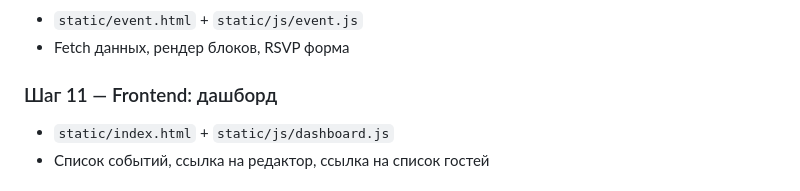
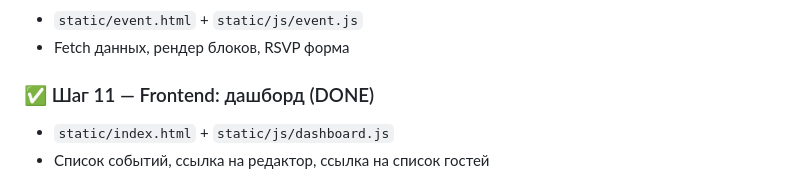
Before and after one commit to ulansyn/toilink, a Markdown page: .claude/PLAN.md, the part around the change. Rendered like a GitHub page.

Commit message:
docs: mark step 11 as done

```diff
--- a/.claude/PLAN.md
+++ b/.claude/PLAN.md
@@ -343,7 +343,7 @@ Frontend читает `blocks_schema` → знает какие блоки ре
 - `static/event.html` + `static/js/event.js`
 - Fetch данных, рендер блоков, RSVP форма
 
-### Шаг 11 — Frontend: дашборд
+### ✅ Шаг 11 — Frontend: дашборд (DONE)
 - `static/index.html` + `static/js/dashboard.js`
 - Список событий, ссылка на редактор, ссылка на список гостей
 
```
